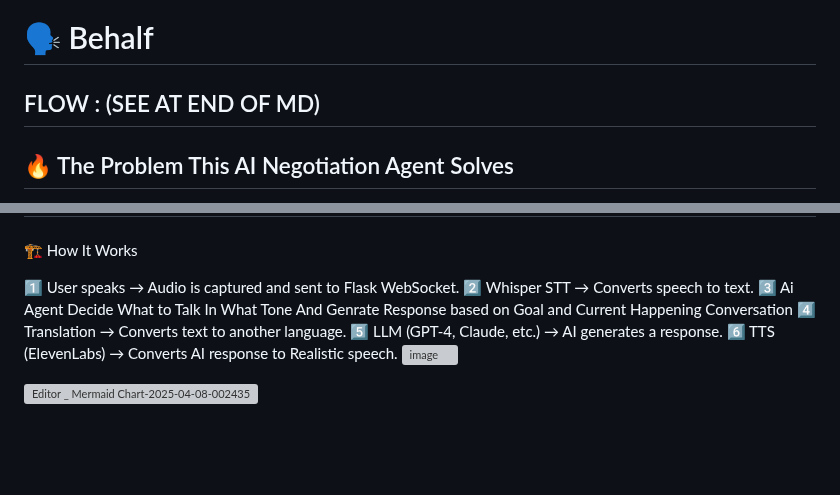
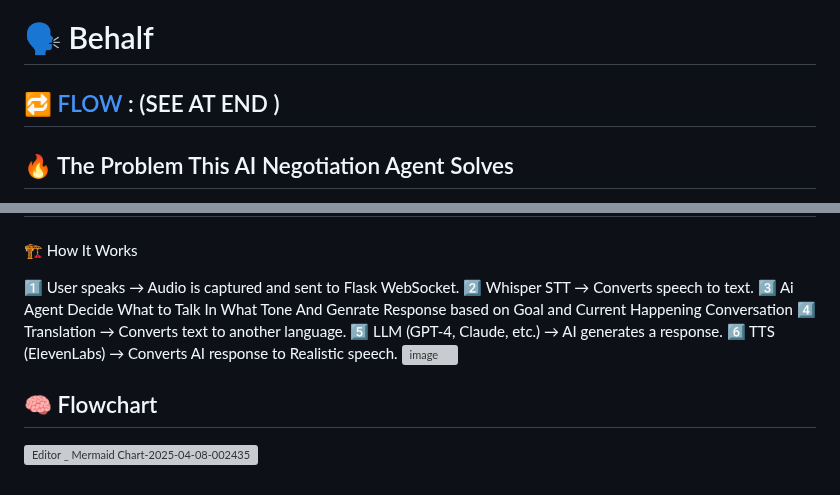
Before and after one commit to chinmay404/Behalf, a Markdown page: README.md, 2 parts joined by grey strips. GitHub-like rendering; blank space fills up the shorter version; grey boxes are pictures that could not be loaded.

```diff
--- a/README.md
+++ b/README.md
@@ -2,7 +2,7 @@
 
 # 🗣️ Behalf
 
-## FLOW : (SEE AT END OF MD)
+## 🔁 [FLOW](#flowchart) : (SEE AT END )
 
 ## 🔥 The Problem This AI Negotiation Agent Solves
 ❌ Existing Translation Apps Are Not Enough
@@ -81,4 +81,5 @@ This project is an **AI-powered negotiation assistant** that can:
 6️⃣ TTS (ElevenLabs) → Converts AI response to Realistic speech.
 ![image](https://github.com/user-attachments/assets/7093d8b4-3e05-49a6-92fe-7b6e6d497639)
 
+## 🧠 Flowchart <a name="flowchart"></a>
 ![Editor _ Mermaid Chart-2025-04-08-002435](https://github.com/user-attachments/assets/f9392206-2b42-4450-bac3-fb5fb621e36e)
```
